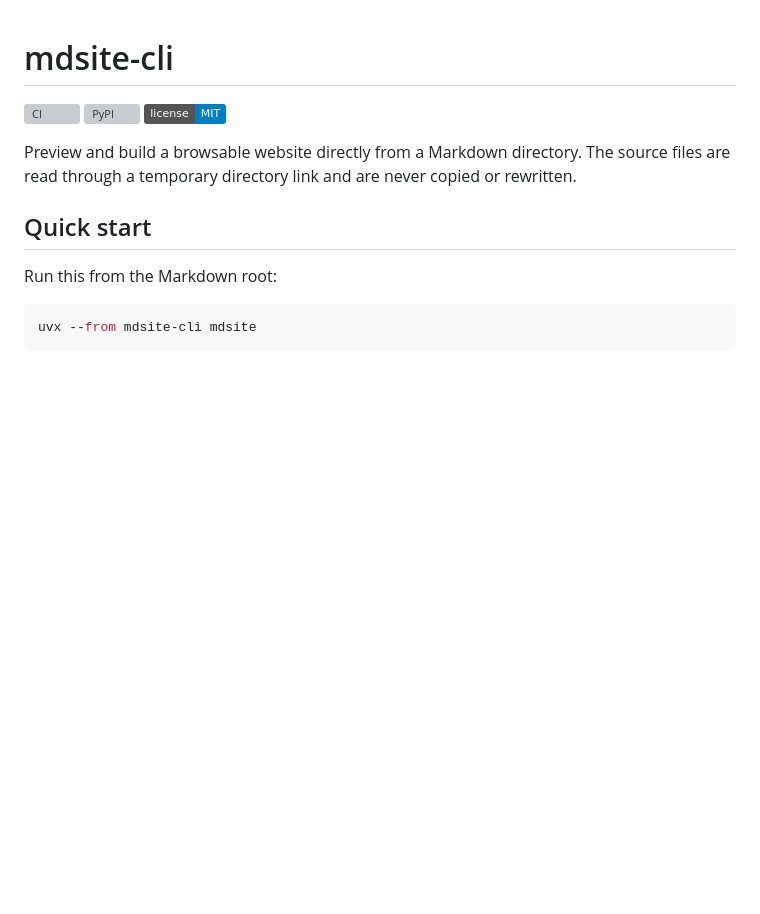
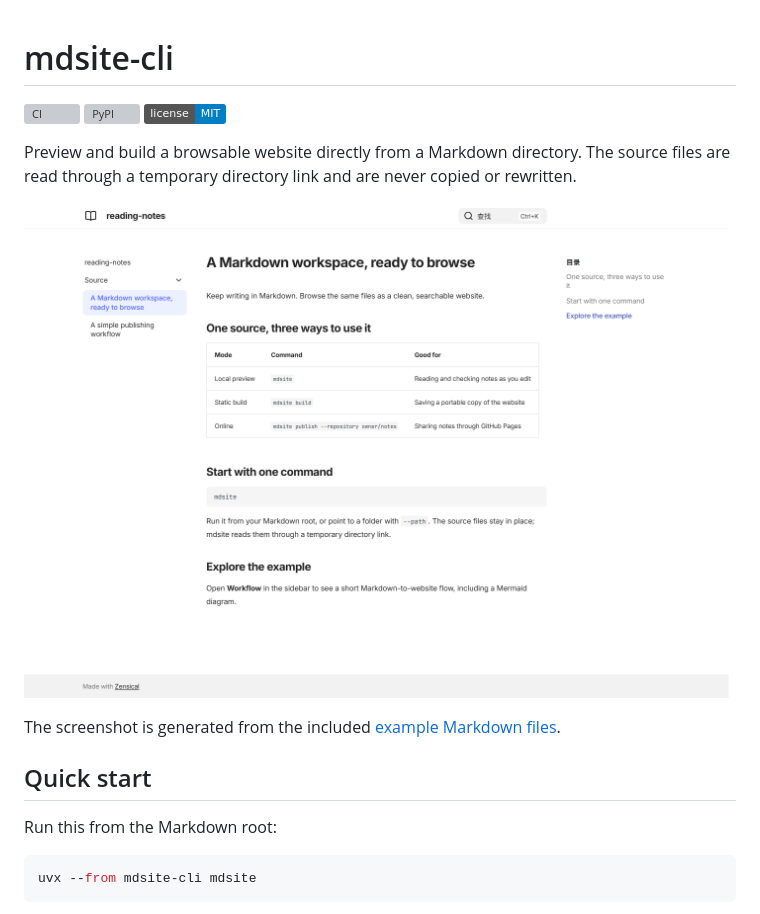
Before and after one commit to int2t05/mdsite, a Markdown page: README.md, the part around the change. GitHub-like rendering; pictures changed too: docs/images/mdsite-demo.png (added); badges without logos; blank space fills up the shorter version; grey boxes are pictures that could not be loaded.

Commit message:
Add README preview screenshot

```diff
--- a/README.md
+++ b/README.md
@@ -5,6 +5,10 @@
 [![License: MIT](https://img.shields.io/badge/license-MIT-blue.svg)](LICENSE)
 
 Preview and build a browsable website directly from a Markdown directory. The source files are read through a temporary directory link and are never copied or rewritten.
+
+![mdsite-cli rendering a sample Markdown workspace as a browsable website](docs/images/mdsite-demo.png)
+
+The screenshot is generated from the included [example Markdown files](examples/reading-notes/README.md).
 
 ## Quick start
 
```
Also changed, not shown: examples/reading-notes/README.md (added, +23 -0 lines), examples/reading-notes/workflow.md (added, +27 -0 lines).
